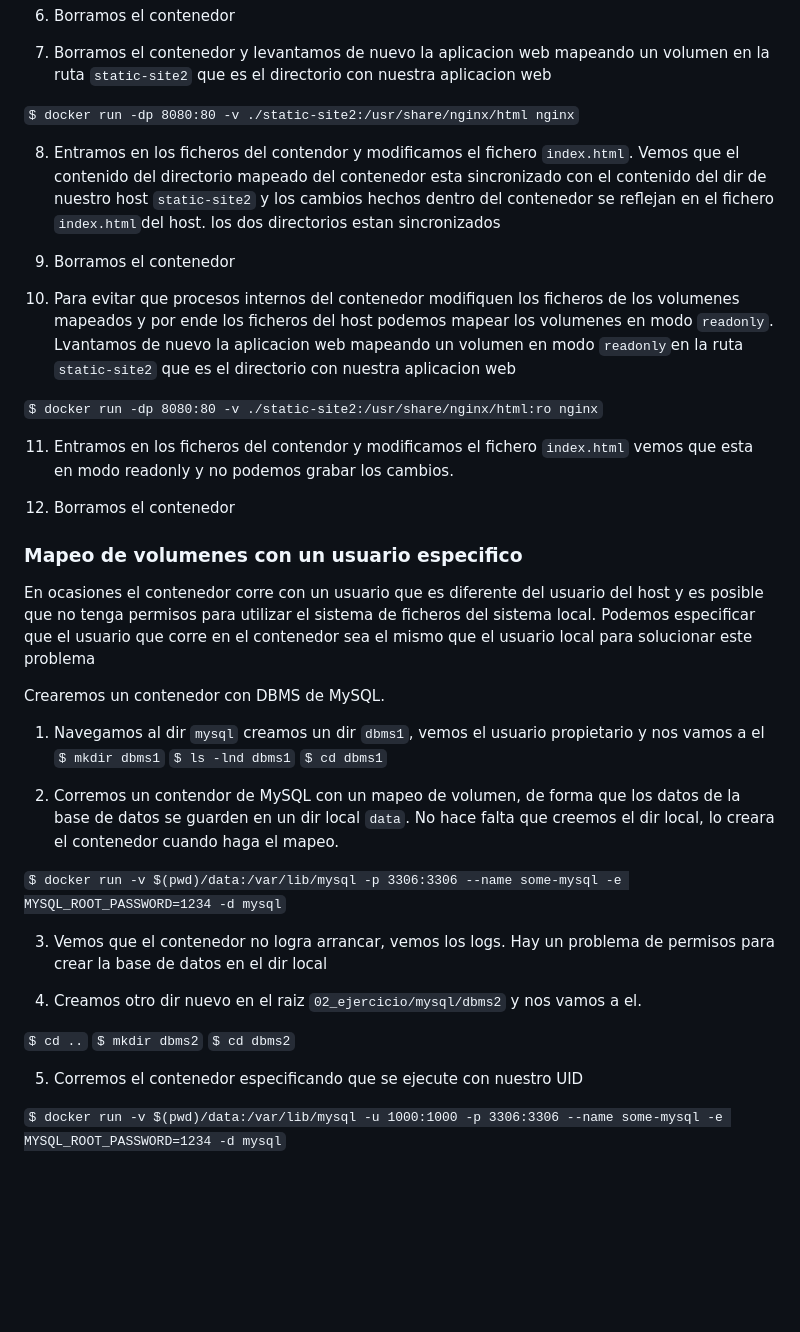
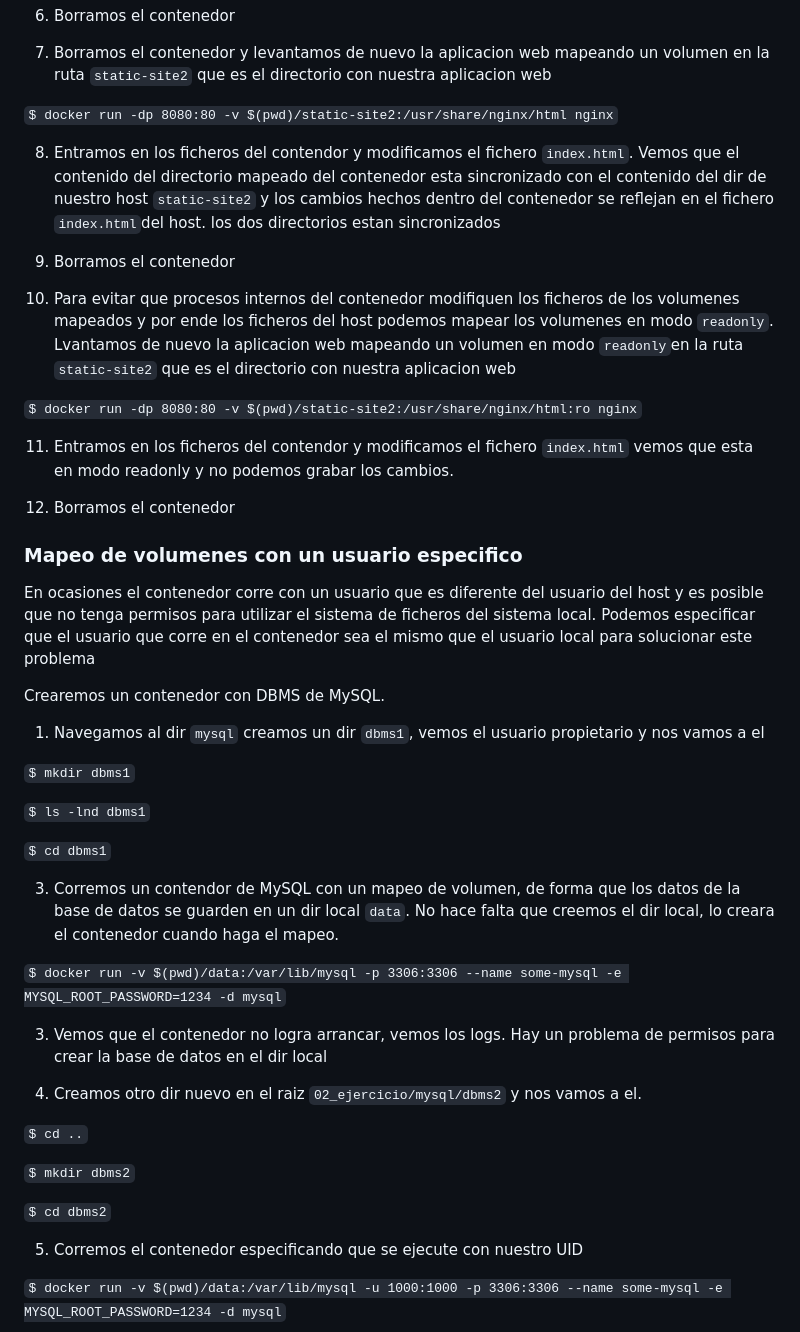
Before and after one commit to cpl-ceste/docker_exercices, a Markdown page: 02_ejercicio/readme.md, the part around the change printed below. GitHub-like rendering; blank space fills up the shorter version.

```diff
--- a/02_ejercicio/readme.md
+++ b/02_ejercicio/readme.md
@@ -73,7 +91,7 @@ NOTA IMPORTANTE: si le damos por equivocacion el nombre de un dir en el host o e
 
 7) Borramos el contenedor y levantamos de nuevo la aplicacion web mapeando un volumen en la ruta `static-site2` que es el directorio con nuestra aplicacion web
 
-`$ docker run -dp 8080:80 -v ./static-site2:/usr/share/nginx/html nginx`
+`$ docker run -dp 8080:80 -v $(pwd)/static-site2:/usr/share/nginx/html nginx`
 
 8) Entramos en los ficheros del contendor y modificamos el fichero `index.html`. Vemos que el contenido del directorio mapeado del contenedor esta sincronizado con el contenido del dir de nuestro host `static-site2` y los cambios hechos dentro del contenedor se reflejan en el fichero `index.html`del host. los dos directorios estan sincronizados
 
@@ -81,7 +99,7 @@ NOTA IMPORTANTE: si le damos por equivocacion el nombre de un dir en el host o e
 
 10) Para evitar que procesos internos del contenedor modifiquen los ficheros de los volumenes mapeados y por ende los ficheros del host podemos mapear los volumenes en modo `readonly`. Lvantamos de nuevo la aplicacion web mapeando un volumen en modo `readonly`en la ruta `static-site2` que es el directorio con nuestra aplicacion web
 
-`$ docker run -dp 8080:80 -v ./static-site2:/usr/share/nginx/html:ro nginx`
+`$ docker run -dp 8080:80 -v $(pwd)/static-site2:/usr/share/nginx/html:ro nginx`
 
 11) Entramos en los ficheros del contendor y modificamos el fichero `index.html` vemos que esta en modo readonly y no podemos grabar los cambios.
 
@@ -94,11 +112,14 @@ En ocasiones el contenedor corre con un usuario que es diferente del usuario del
 Crearemos un contenedor con DBMS de MySQL.
 
 1) Navegamos al dir `mysql` creamos un dir `dbms1`, vemos el usuario propietario y nos vamos a el
+
 `$ mkdir dbms1`
+
 `$ ls -lnd dbms1`
+
 `$ cd dbms1`
 
-2) Corremos un contendor de MySQL con un mapeo de volumen, de forma que los datos de la base de datos se guarden en un dir local `data`. No hace falta que creemos el dir local, lo creara el contenedor cuando haga el mapeo.
+3) Corremos un contendor de MySQL con un mapeo de volumen, de forma que los datos de la base de datos se guarden en un dir local `data`. No hace falta que creemos el dir local, lo creara el contenedor cuando haga el mapeo.
 
 `$ docker run -v $(pwd)/data:/var/lib/mysql -p 3306:3306 --name some-mysql -e MYSQL_ROOT_PASSWORD=1234 -d mysql`
 
@@ -107,7 +128,9 @@ Crearemos un contenedor con DBMS de MySQL.
 4) Creamos otro dir nuevo en el raiz `02_ejercicio/mysql/dbms2` y nos vamos a el.
 
 `$ cd ..`
+
 `$ mkdir dbms2`
+
 `$ cd dbms2`
 
 5) Corremos el contenedor especificando que se ejecute con nuestro UID
```
Also changed, not shown: other parts of 02_ejercicio/readme.md (+28 -7 lines).
